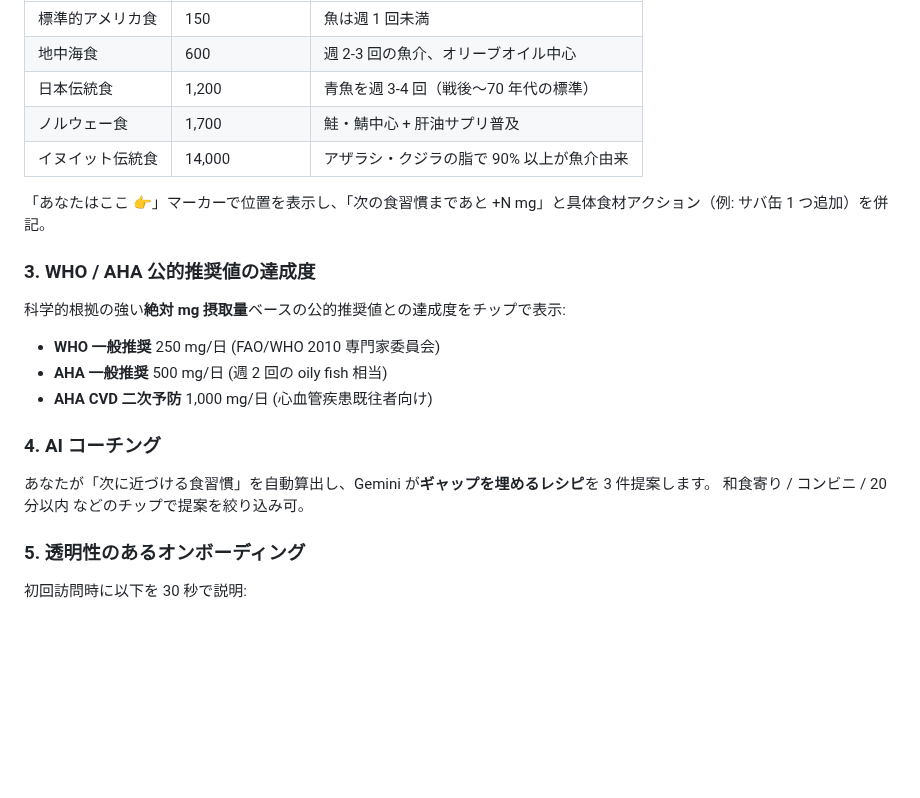
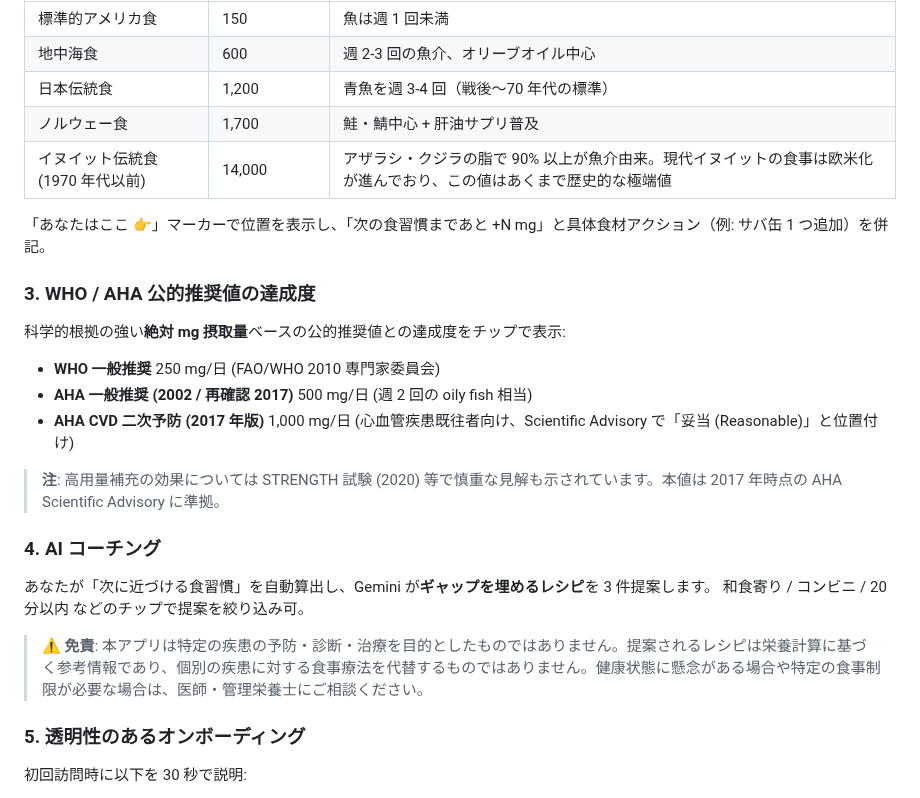
Before and after one commit to kimymt/epa-aa-balance, a Markdown page: README.md, the part around one of its changes. GitHub-like rendering; blank space fills up the shorter version.

```diff
--- a/README.md
+++ b/README.md
@@ -35,7 +34,7 @@
 | 地中海食 | 600 | 週 2-3 回の魚介、オリーブオイル中心 |
 | 日本伝統食 | 1,200 | 青魚を週 3-4 回（戦後〜70 年代の標準） |
 | ノルウェー食 | 1,700 | 鮭・鯖中心 + 肝油サプリ普及 |
-| イヌイット伝統食 | 14,000 | アザラシ・クジラの脂で 90% 以上が魚介由来 |
+| イヌイット伝統食 (1970 年代以前) | 14,000 | アザラシ・クジラの脂で 90% 以上が魚介由来。現代イヌイットの食事は欧米化が進んでおり、この値はあくまで歴史的な極端値 |
 
 「あなたはここ 👉」マーカーで位置を表示し、「次の食習慣まであと +N mg」と具体食材アクション（例: サバ缶 1 つ追加）を併記。
 
@@ -43,12 +42,16 @@
 科学的根拠の強い**絶対 mg 摂取量**ベースの公的推奨値との達成度をチップで表示:
 
 - **WHO 一般推奨** 250 mg/日 (FAO/WHO 2010 専門家委員会)
-- **AHA 一般推奨** 500 mg/日 (週 2 回の oily fish 相当)
-- **AHA CVD 二次予防** 1,000 mg/日 (心血管疾患既往者向け)
+- **AHA 一般推奨 (2002 / 再確認 2017)** 500 mg/日 (週 2 回の oily fish 相当)
+- **AHA CVD 二次予防 (2017 年版)** 1,000 mg/日 (心血管疾患既往者向け、Scientific Advisory で「妥当 (Reasonable)」と位置付け)
+
+> **注**: 高用量補充の効果については STRENGTH 試験 (2020) 等で慎重な見解も示されています。本値は 2017 年時点の AHA Scientific Advisory に準拠。
 
 ### 4. AI コーチング
 あなたが「次に近づける食習慣」を自動算出し、Gemini が**ギャップを埋めるレシピ**を 3 件提案します。
 和食寄り / コンビニ / 20分以内 などのチップで提案を絞り込み可。
+
+> ⚠ **免責**: 本アプリは特定の疾患の予防・診断・治療を目的としたものではありません。提案されるレシピは栄養計算に基づく参考情報であり、個別の疾患に対する食事療法を代替するものではありません。健康状態に懸念がある場合や特定の食事制限が必要な場合は、医師・管理栄養士にご相談ください。
 
 ### 5. 透明性のあるオンボーディング
 初回訪問時に以下を 30 秒で説明:
```
Also changed, not shown: other parts of README.md (+16 -12 lines), CHANGELOG.md (+42 -0 lines), docs/screenshots/01-home-onboarding.png, 6 other files.
